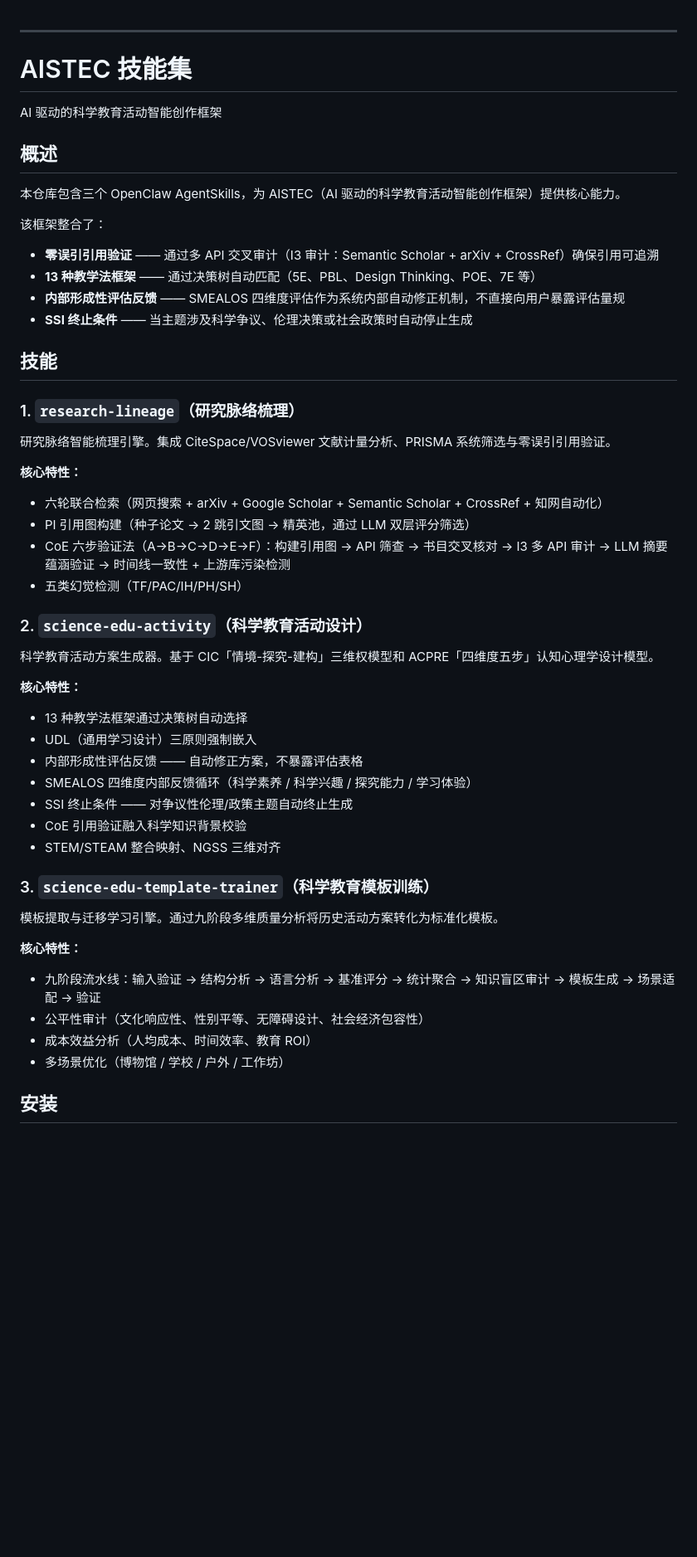
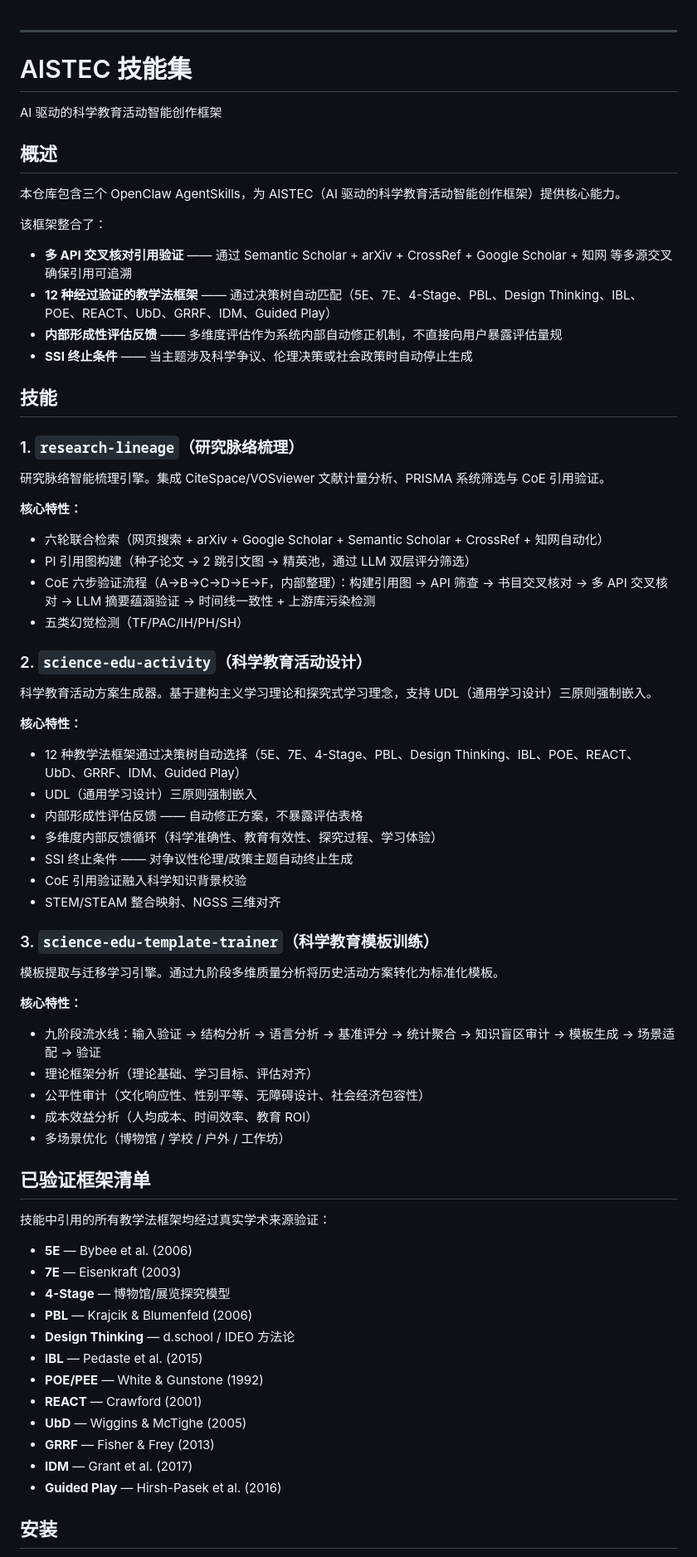
Before and after one commit to zhanggenhf-cloud/aistec-skills, a Markdown page: README.zh.md, the part around the change. Shown at 83% size. GitHub-like rendering; blank space fills up the shorter version.

```diff
--- a/README.zh.md
+++ b/README.zh.md
@@ -1,3 +1,4 @@
+
 
 ---
 
@@ -10,30 +11,30 @@ AI 驱动的科学教育活动智能创作框架
 本仓库包含三个 OpenClaw AgentSkills，为 AISTEC（AI 驱动的科学教育活动智能创作框架）提供核心能力。
 
 该框架整合了：
-- **零误引引用验证** —— 通过多 API 交叉审计（I3 审计：Semantic Scholar + arXiv + CrossRef）确保引用可追溯
-- **13 种教学法框架** —— 通过决策树自动匹配（5E、PBL、Design Thinking、POE、7E 等）
-- **内部形成性评估反馈** —— SMEALOS 四维度评估作为系统内部自动修正机制，不直接向用户暴露评估量规
+- **多 API 交叉核对引用验证** —— 通过 Semantic Scholar + arXiv + CrossRef + Google Scholar + 知网 等多源交叉确保引用可追溯
+- **12 种经过验证的教学法框架** —— 通过决策树自动匹配（5E、7E、4-Stage、PBL、Design Thinking、IBL、POE、REACT、UbD、GRRF、IDM、Guided Play）
+- **内部形成性评估反馈** —— 多维度评估作为系统内部自动修正机制，不直接向用户暴露评估量规
 - **SSI 终止条件** —— 当主题涉及科学争议、伦理决策或社会政策时自动停止生成
 
 ## 技能
 
 ### 1. `research-lineage`（研究脉络梳理）
-研究脉络智能梳理引擎。集成 CiteSpace/VOSviewer 文献计量分析、PRISMA 系统筛选与零误引引用验证。
+研究脉络智能梳理引擎。集成 CiteSpace/VOSviewer 文献计量分析、PRISMA 系统筛选与 CoE 引用验证。
 
 **核心特性：**
 - 六轮联合检索（网页搜索 + arXiv + Google Scholar + Semantic Scholar + CrossRef + 知网自动化）
 - PI 引用图构建（种子论文 → 2 跳引文图 → 精英池，通过 LLM 双层评分筛选）
-- CoE 六步验证法（A→B→C→D→E→F）：构建引用图 → API 筛查 → 书目交叉核对 → I3 多 API 审计 → LLM 摘要蕴涵验证 → 时间线一致性 + 上游库污染检测
+- CoE 六步验证流程（A→B→C→D→E→F，内部整理）：构建引用图 → API 筛查 → 书目交叉核对 → 多 API 交叉核对 → LLM 摘要蕴涵验证 → 时间线一致性 + 上游库污染检测
 - 五类幻觉检测（TF/PAC/IH/PH/SH）
 
 ### 2. `science-edu-activity`（科学教育活动设计）
-科学教育活动方案生成器。基于 CIC「情境-探究-建构」三维权模型和 ACPRE「四维度五步」认知心理学设计模型。
+科学教育活动方案生成器。基于建构主义学习理论和探究式学习理念，支持 UDL（通用学习设计）三原则强制嵌入。
 
 **核心特性：**
-- 13 种教学法框架通过决策树自动选择
+- 12 种教学法框架通过决策树自动选择（5E、7E、4-Stage、PBL、Design Thinking、IBL、POE、REACT、UbD、GRRF、IDM、Guided Play）
 - UDL（通用学习设计）三原则强制嵌入
 - 内部形成性评估反馈 —— 自动修正方案，不暴露评估表格
-- SMEALOS 四维度内部反馈循环（科学素养 / 科学兴趣 / 探究能力 / 学习体验）
+- 多维度内部反馈循环（科学准确性、教育有效性、探究过程、学习体验）
 - SSI 终止条件 —— 对争议性伦理/政策主题自动终止生成
 - CoE 引用验证融入科学知识背景校验
 - STEM/STEAM 整合映射、NGSS 三维对齐
@@ -43,9 +44,27 @@ AI 驱动的科学教育活动智能创作框架
 
 **核心特性：**
 - 九阶段流水线：输入验证 → 结构分析 → 语言分析 → 基准评分 → 统计聚合 → 知识盲区审计 → 模板生成 → 场景适配 → 验证
+- 理论框架分析（理论基础、学习目标、评估对齐）
 - 公平性审计（文化响应性、性别平等、无障碍设计、社会经济包容性）
 - 成本效益分析（人均成本、时间效率、教育 ROI）
 - 多场景优化（博物馆 / 学校 / 户外 / 工作坊）
+
+## 已验证框架清单
+
+技能中引用的所有教学法框架均经过真实学术来源验证：
+
+- **5E** — Bybee et al. (2006)
+- **7E** — Eisenkraft (2003)
+- **4-Stage** — 博物馆/展览探究模型
+- **PBL** — Krajcik & Blumenfeld (2006)
+- **Design Thinking** — d.school / IDEO 方法论
+- **IBL** — Pedaste et al. (2015)
+- **POE/PEE** — White & Gunstone (1992)
+- **REACT** — Crawford (2001)
+- **UbD** — Wiggins & McTighe (2005)
+- **GRRF** — Fisher & Frey (2013)
+- **IDM** — Grant et al. (2017)
+- **Guided Play** — Hirsh-Pasek et al. (2016)
 
 ## 安装
 
```
Also changed, not shown: README.md (+28 -9 lines).
